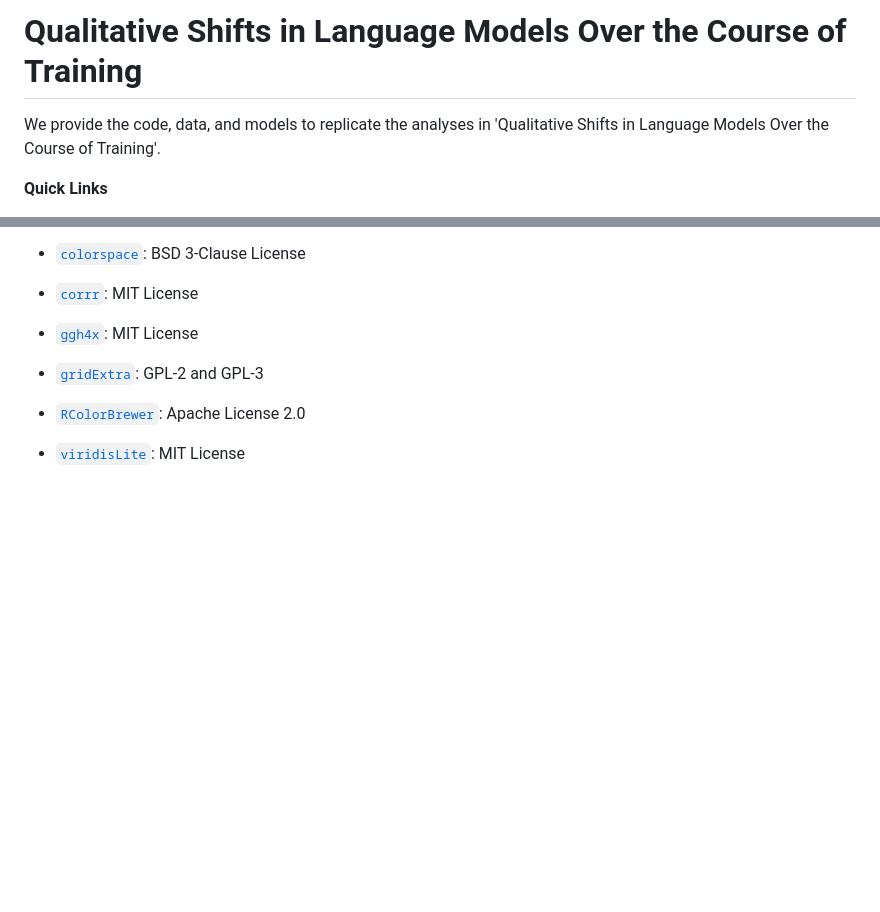
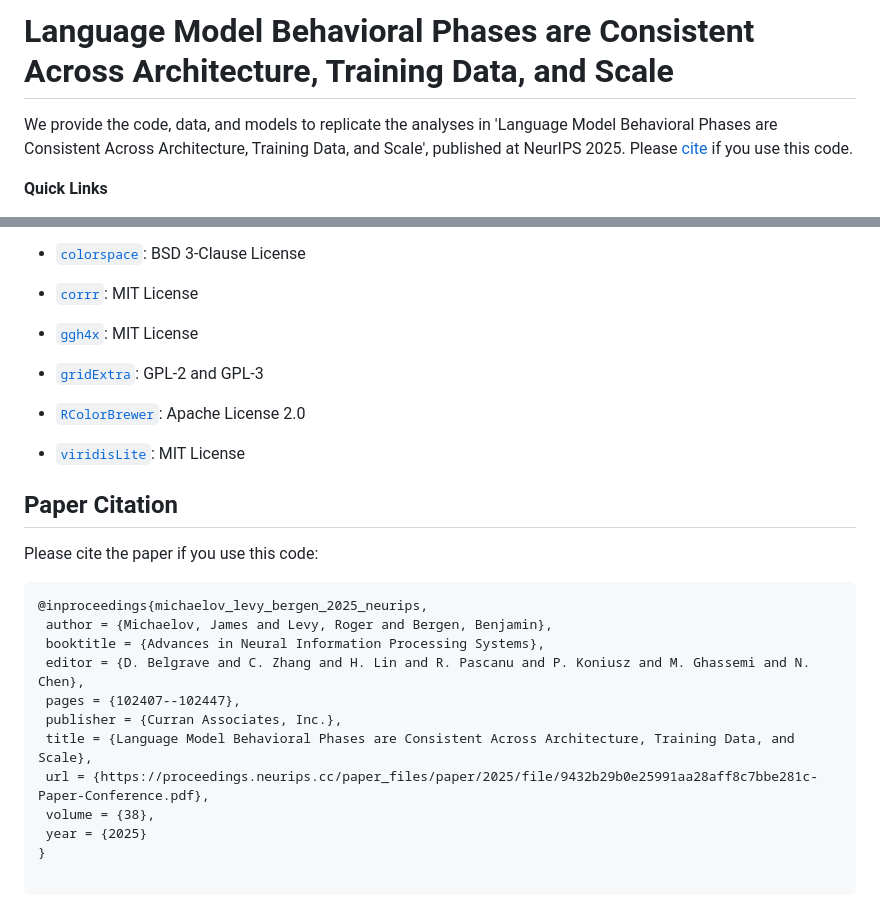
Before and after one commit to jmichaelov/lm-behavioral-phases, a Markdown page: README.md, 2 parts joined by grey strips. Drawn GitHub-style; blank space fills up the shorter version.

Commit message:
update citation

````diff
--- a/README.md
+++ b/README.md
@@ -1,6 +1,6 @@
-# Qualitative Shifts in Language Models Over the Course of Training
+# Language Model Behavioral Phases are Consistent Across Architecture, Training Data, and Scale
 
-We provide the code, data, and models to replicate the analyses in 'Qualitative Shifts in Language Models Over the Course of Training'.
+We provide the code, data, and models to replicate the analyses in 'Language Model Behavioral Phases are Consistent Across Architecture, Training Data, and Scale', published at NeurIPS 2025. Please [cite](#paper-citation) if you use this code.
 
 **Quick Links**
 
@@ -204,3 +204,21 @@ The models we created as part of this research (Parc-Pythia, Parc-Mamba, and Par
 * [`RColorBrewer`](https://CRAN.R-project.org/package=RColorBrewer): Apache License 2.0
 
 * [`viridisLite`](https://sjmgarnier.github.io/viridisLite/): MIT License
+
+
+## Paper Citation
+Please cite the paper if you use this code:
+```
+@inproceedings{michaelov_levy_bergen_2025_neurips,
+ author = {Michaelov, James and Levy, Roger and Bergen, Benjamin},
+ booktitle = {Advances in Neural Information Processing Systems},
+ editor = {D. Belgrave and C. Zhang and H. Lin and R. Pascanu and P. Koniusz and M. Ghassemi and N. Chen},
+ pages = {102407--102447},
+ publisher = {Curran Associates, Inc.},
+ title = {Language Model Behavioral Phases are Consistent Across Architecture, Training Data, and Scale},
+ url = {https://proceedings.neurips.cc/paper_files/paper/2025/file/9432b29b0e25991aa28aff8c7bbe281c-Paper-Conference.pdf},
+ volume = {38},
+ year = {2025}
+}
+
+```
````
